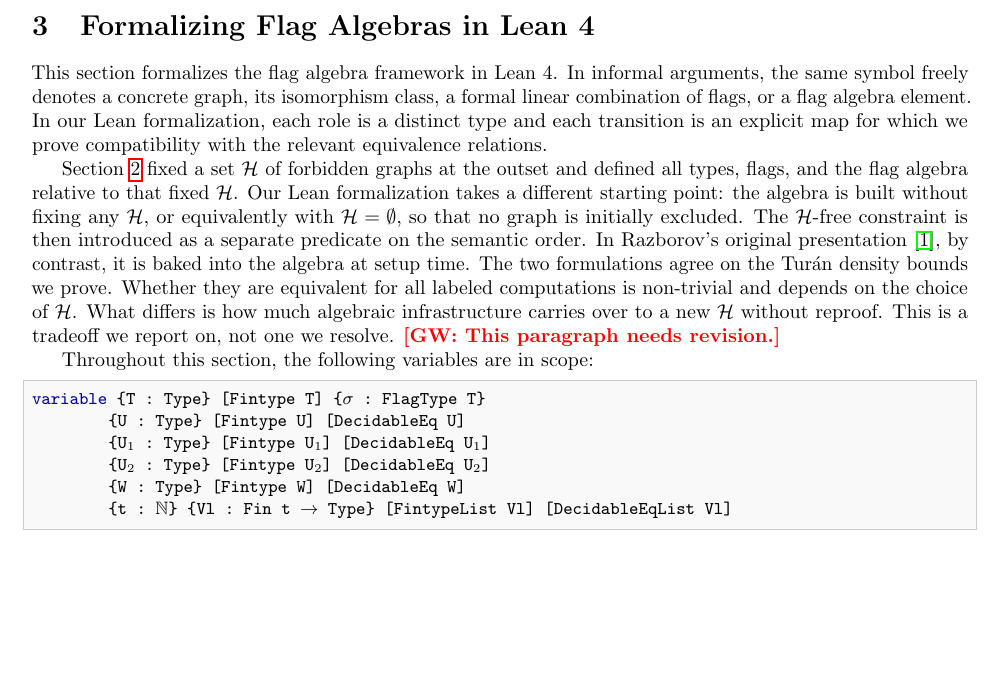
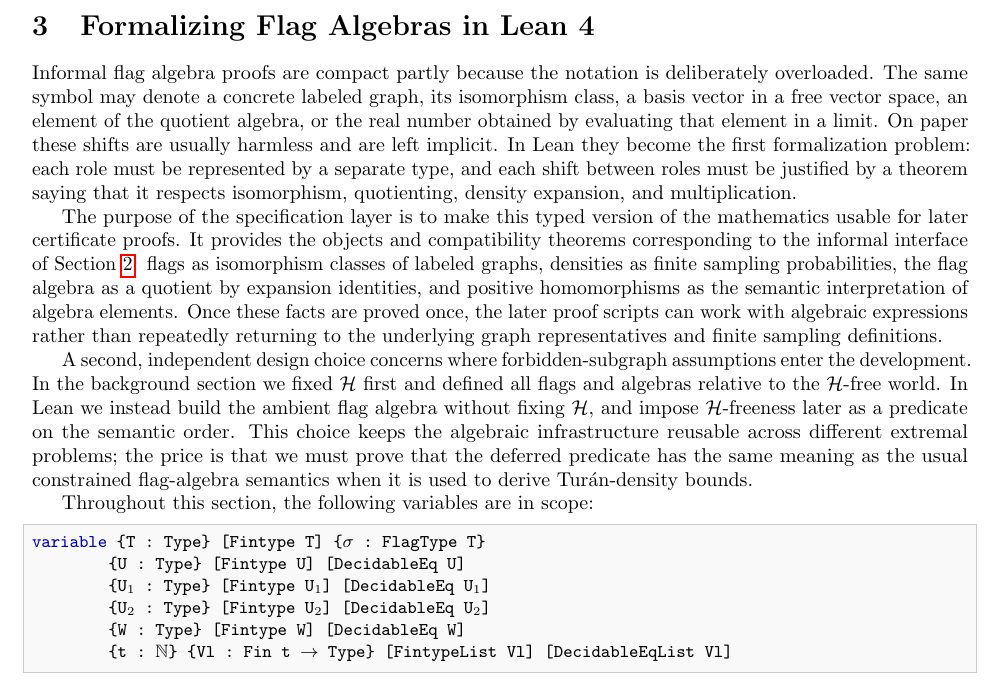
Before and after one commit to taeyool/lean-flag-algebras, a LaTeX paper (papers/POPL27/paper_draft.tex): part of page 9 of 34, cut so that both start at the same text, the shorter picture padded with empty space. Compiled offline with pdfLaTeX.

Commit message:
revising the starting paragraphs of Section 3 with the help of Codex

```diff
--- a/papers/POPL27/paper_draft.tex
+++ b/papers/POPL27/paper_draft.tex
@@ -1277,26 +1277,35 @@ Starting from \eqref{eq:k2-expansion}, we add two non-negative terms and simplif
 % notation; the names and fields match the implementation.
 % -- End original introduction -------------------------------------------------
 
-This section formalizes the flag algebra framework in Lean~4.
-In informal arguments, the same symbol freely denotes a concrete graph,
-its isomorphism class, a formal linear combination of flags, or a flag algebra
-element.  In our Lean formalization, each role is a distinct type and each transition is an
-explicit map for which we prove compatibility with the relevant equivalence relations.
-
-Section~\ref{sec:background} fixed a set $\mathcal{H}$ of forbidden graphs at
-the outset and defined all types, flags, and the flag algebra relative to that
-fixed~$\mathcal{H}$.  Our Lean formalization takes a different starting point:
-the algebra is built without fixing any $\mathcal{H}$, or equivalently with
-$\mathcal{H} = \emptyset$, so that no graph is initially excluded.  The
-$\mathcal{H}$-free constraint is then introduced as a separate predicate on
-the semantic order.  In Razborov's original
-presentation~\cite{razborov2007flag}, by contrast, it is baked into the algebra
-at setup time.  The two formulations agree on the Tur\'an density bounds we
-prove.  Whether they are equivalent for all labeled computations is non-trivial
-and depends on the choice of $\mathcal{H}$.  What differs is how much algebraic
-infrastructure carries over to a new~$\mathcal{H}$ without reproof.  This is a
-tradeoff we report on, not one we resolve.
-\gw{This paragraph needs revision.}
+Informal flag algebra proofs are compact partly because the notation is
+deliberately overloaded.  The same symbol may denote a concrete labeled graph,
+its isomorphism class, a basis vector in a free vector space, an element of the
+quotient algebra, or the real number obtained by evaluating that element in a
+limit.  On paper these shifts are usually harmless and are left implicit.  In
+Lean they become the first formalization problem: each role must be represented
+by a separate type, and each shift between roles must be justified by a theorem
+saying that it respects isomorphism, quotienting, density expansion, and
+multiplication.
+
+The purpose of the specification layer is to make this typed version of the
+mathematics usable for later certificate proofs.  It provides the objects and
+compatibility theorems corresponding to the informal interface of
+Section~\ref{sec:background}: flags as isomorphism classes of labeled graphs,
+densities as finite sampling probabilities, the flag algebra as a quotient by
+expansion identities, and positive homomorphisms as the semantic interpretation
+of algebra elements.  Once these facts are proved once, the later proof scripts
+can work with algebraic expressions rather than repeatedly returning to the
+underlying graph representatives and finite sampling definitions.
+
+A second, independent design choice concerns where forbidden-subgraph
+assumptions enter the development.  In the background section we fixed
+$\mathcal{H}$ first and defined all flags and algebras relative to the
+$\mathcal{H}$-free world.  In Lean we instead build the ambient flag algebra
+without fixing $\mathcal{H}$, and impose $\mathcal{H}$-freeness later as a
+predicate on the semantic order.  This choice keeps the algebraic infrastructure
+reusable across different extremal problems; the price is that we must prove
+that the deferred predicate has the same meaning as the usual constrained
+flag-algebra semantics when it is used to derive Tur\'an-density bounds.
 
 Throughout this section, the following variables are in scope:
 \begin{lstlisting}
```
